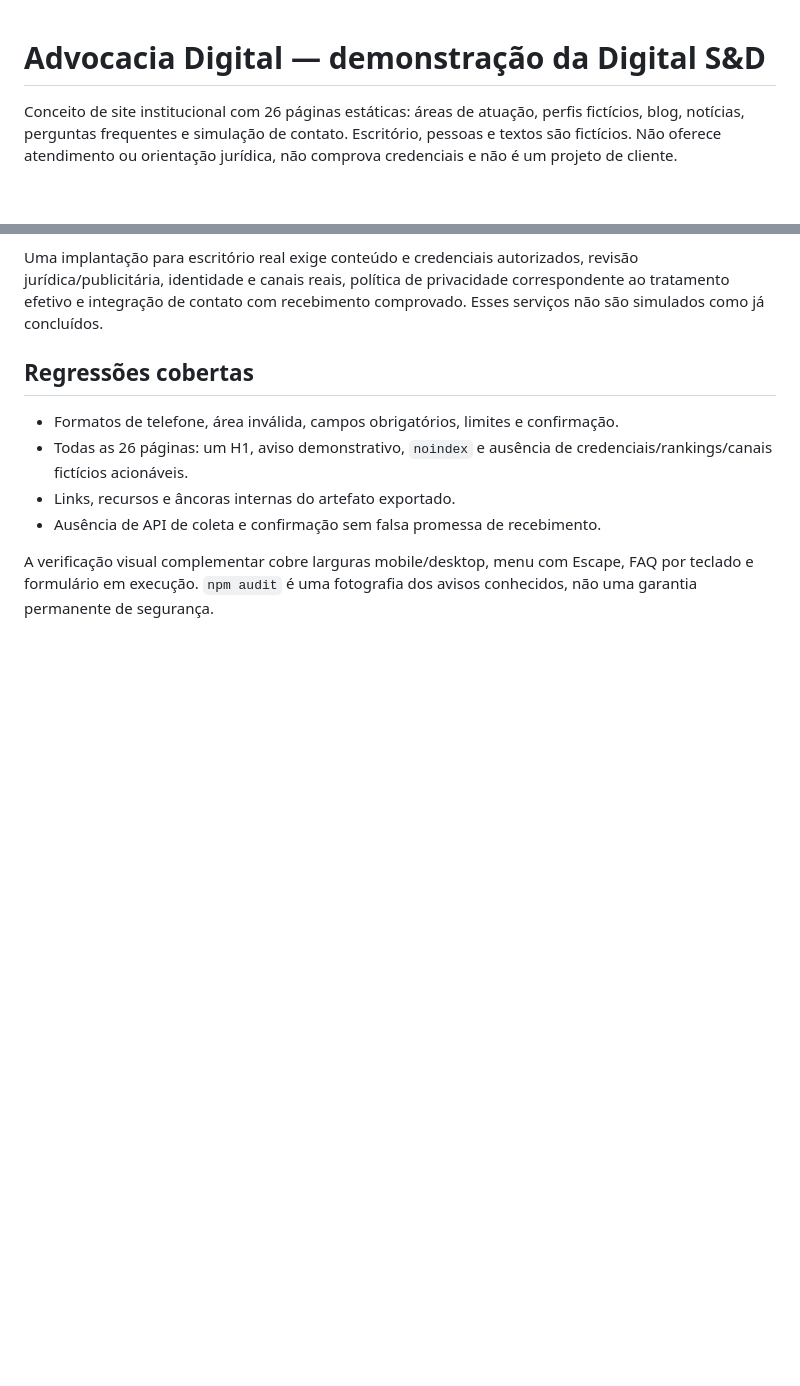
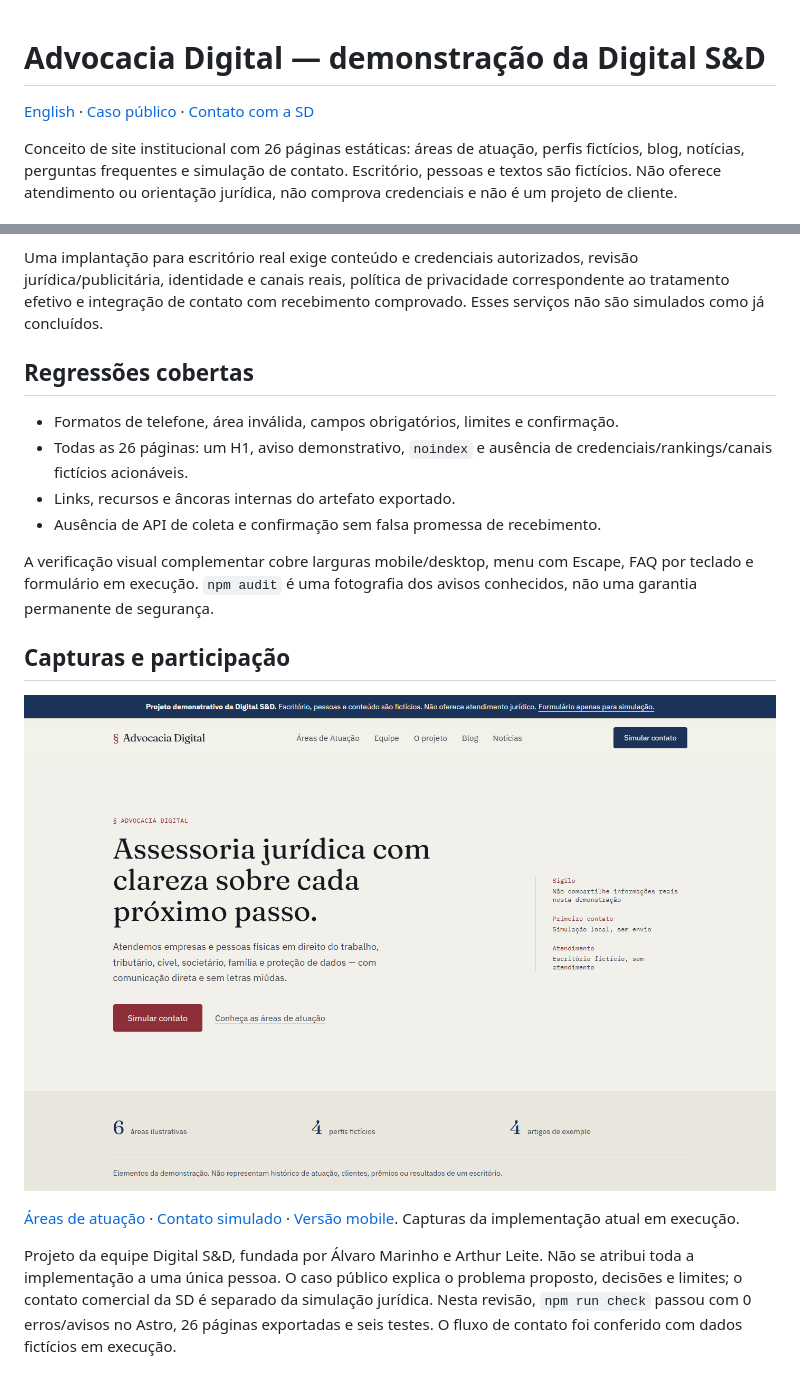
Before and after one commit to Digital-S-D/advocacia-digital, a Markdown page: README.md, 2 parts joined by grey strips. GitHub-like rendering; pictures changed too: docs/capturas/visao-geral.png (added); blank space fills up the shorter version.

```diff
--- a/README.md
+++ b/README.md
@@ -1,4 +1,6 @@
 # Advocacia Digital — demonstração da Digital S&D
+
+[English](README.en.md) · [Caso público](https://digitalsd.com.br/portfolio/advocacia-digital/) · [Contato com a SD](mailto:digitalsd.contato@gmail.com)
 
 Conceito de site institucional com 26 páginas estáticas: áreas de atuação, perfis fictícios, blog, notícias, perguntas frequentes e simulação de contato. Escritório, pessoas e textos são fictícios. Não oferece atendimento ou orientação jurídica, não comprova credenciais e não é um projeto de cliente.
 
@@ -40,3 +42,11 @@ Uma implantação para escritório real exige conteúdo e credenciais autorizado
 - Ausência de API de coleta e confirmação sem falsa promessa de recebimento.
 
 A verificação visual complementar cobre larguras mobile/desktop, menu com Escape, FAQ por teclado e formulário em execução. `npm audit` é uma fotografia dos avisos conhecidos, não uma garantia permanente de segurança.
+
+## Capturas e participação
+
+![Demonstração no computador](docs/capturas/visao-geral.png)
+
+[Áreas de atuação](docs/capturas/areas.png) · [Contato simulado](docs/capturas/contato.png) · [Versão mobile](docs/capturas/mobile.png). Capturas da implementação atual em execução.
+
+Projeto da equipe Digital S&D, fundada por Álvaro Marinho e Arthur Leite. Não se atribui toda a implementação a uma única pessoa. O caso público explica o problema proposto, decisões e limites; o contato comercial da SD é separado da simulação jurídica. Nesta revisão, `npm run check` passou com 0 erros/avisos no Astro, 26 páginas exportadas e seis testes. O fluxo de contato foi conferido com dados fictícios em execução.
```
Also changed, not shown: README.en.md (added, +29 -0 lines), docs/capturas/areas.png (added), docs/capturas/contato.png (added), docs/capturas/mobile.png (added).
